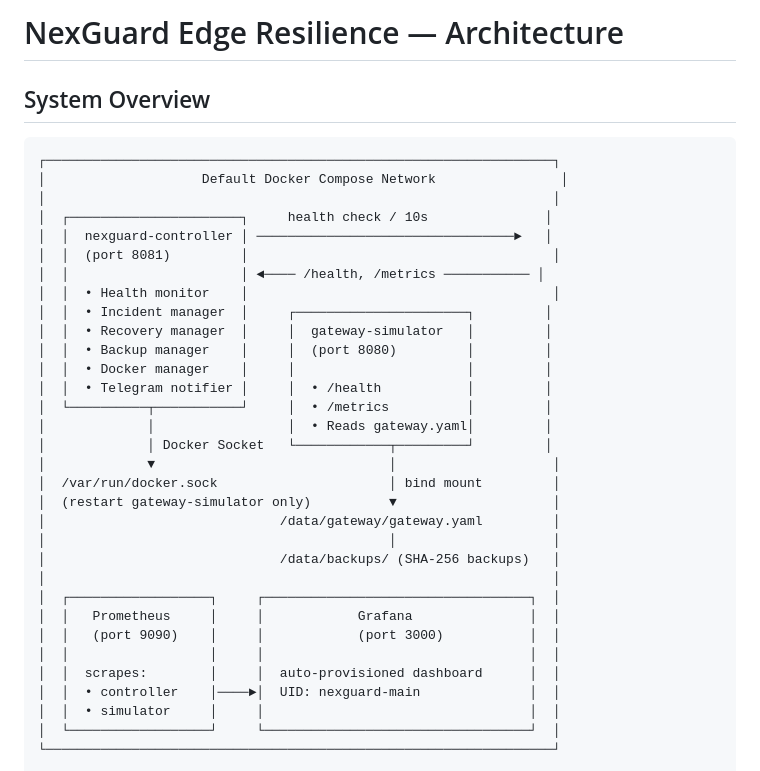
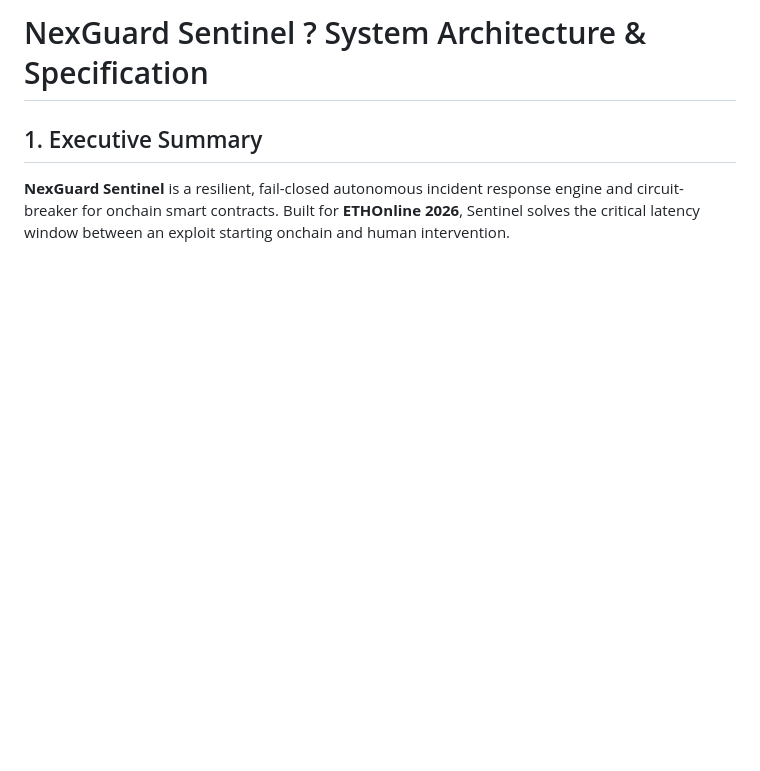
Before and after one commit to Seranov67/nexguard-sentinel, a Markdown page: docs/architecture.md, the part around one of its changes. GitHub-like rendering; blank space fills up the shorter version.

````diff
--- a/docs/architecture.md
+++ b/docs/architecture.md
@@ -1,38 +1,6 @@
-# NexGuard Edge Resilience — Architecture
+# NexGuard Sentinel ? System Architecture & Specification
 
-## System Overview
+## 1. Executive Summary
 
-```
-┌─────────────────────────────────────────────────────────────────┐
-│                    Default Docker Compose Network                │
-│                                                                 │
-│  ┌──────────────────────┐     health check / 10s               │
-│  │  nexguard-controller │ ─────────────────────────────────►   │
-│  │  (port 8081)         │                                       │
-│  │                      │ ◄──── /health, /metrics ─────────── │
-│  │  • Health monitor    │                                       │
-│  │  • Incident manager  │     ┌──────────────────────┐         │
-│  │  • Recovery manager  │     │  gateway-simulator   │         │
-│  │  • Backup manager    │     │  (port 8080)         │         │
-│  │  • Docker manager    │     │                      │         │
-│  │  • Telegram notifier │     │  • /health           │         │
-│  └──────────┬───────────┘     │  • /metrics          │         │
-│             │                 │  • Reads gateway.yaml│         │
-│             │ Docker Socket   └────────────┬─────────┘         │
-│             ▼                              │                    │
-│  /var/run/docker.sock                      │ bind mount         │
-│  (restart gateway-simulator only)          ▼                    │
-│                              /data/gateway/gateway.yaml         │
-│                                            │                    │
-│                              /data/backups/ (SHA-256 backups)   │
-│                                                                 │
-│  ┌──────────────────┐     ┌──────────────────────────────────┐  │
-│  │   Prometheus     │     │            Grafana               │  │
-│  │   (port 9090)    │     │            (port 3000)           │  │
-│  │                  │     │                                  │  │
-│  │  scrapes:        │     │  auto-provisioned dashboard      │  │
-│  │  • controller    │────►│  UID: nexguard-main              │  │
-│  │  • simulator     │     │                                  │  │
-│  └──────────────────┘     └──────────────────────────────────┘  │
-└─────────────────────────────────────────────────────────────────┘
+**NexGuard Sentinel** is a resilient, fail-closed autonomous incident response engine and circuit-breaker for onchain smart contracts. Built for **ETHOnline 2026**, Sentinel solves the critical latency window between an exploit starting onchain and human intervention.
 
````
Also changed, not shown: other parts of docs/architecture.md (+122 -111 lines).
